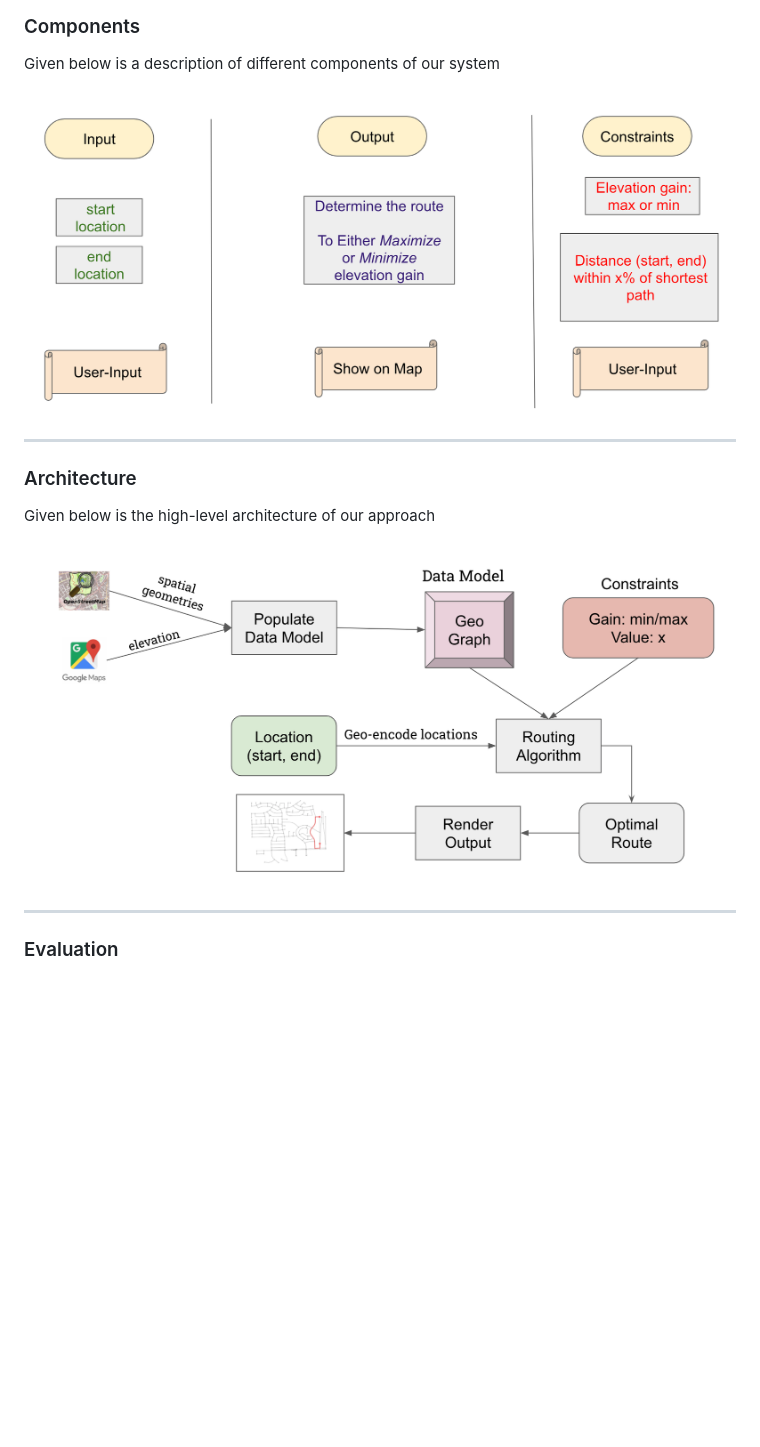
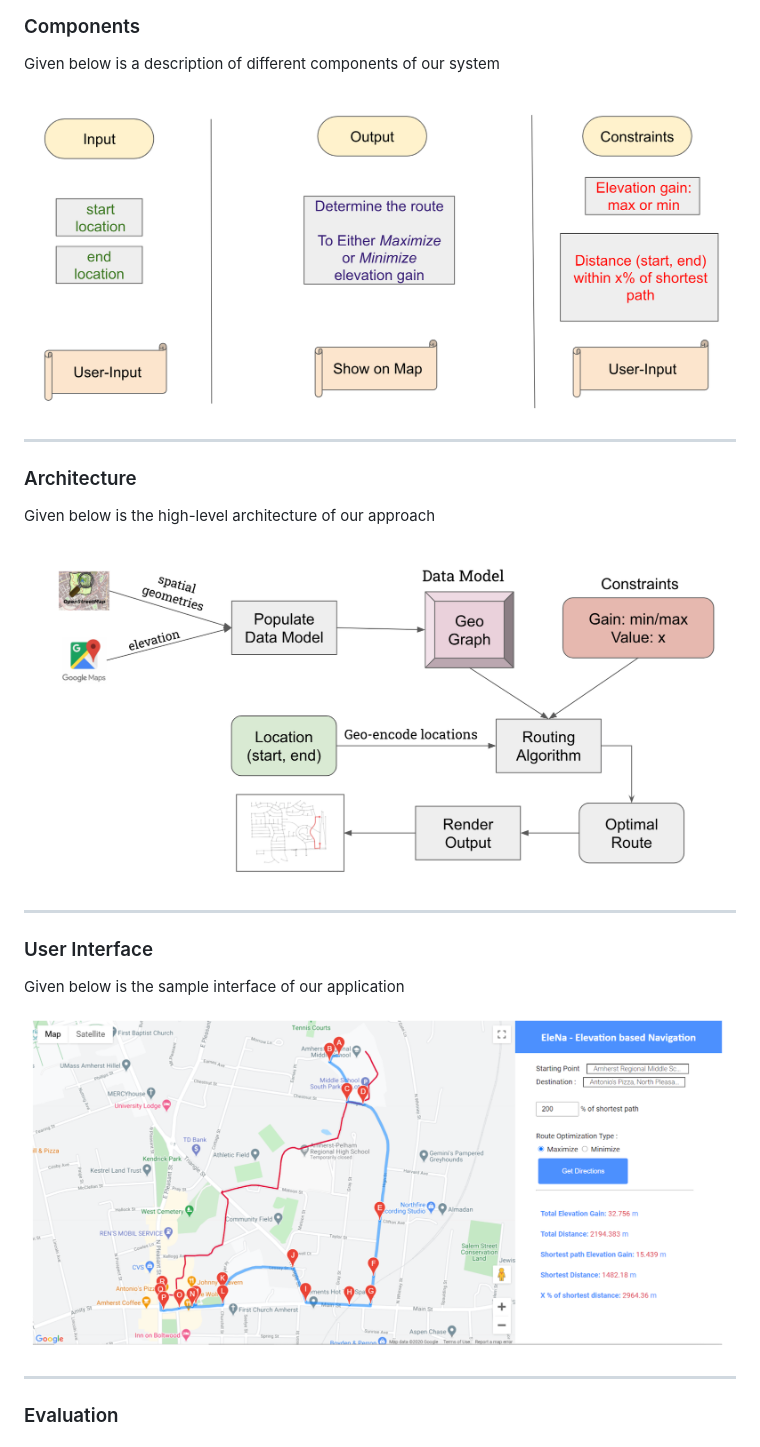
Before and after one commit to abhikdeb/cs520-project, a Markdown page: EleNa/README.MD, the part around the change printed below. Drawn GitHub-style; pictures changed too: EleNa/images/user_interface.png (added); blank space fills up the shorter version.

Commit message:
Add UI diagram in README.MD

```diff
--- a/EleNa/README.MD
+++ b/EleNa/README.MD
@@ -30,7 +30,16 @@ Given below is a description of different components of our system
 
 Given below is the high-level architecture of our approach
 
-![Plot 3](https://github.com/abhikdeb/cs520-project/blob/dev/EleNa/images/architecture.png)
+![Plot 2](https://github.com/abhikdeb/cs520-project/blob/dev/EleNa/images/architecture.png)
+
+--------------------------------------------------------
+
+
+### User Interface
+
+Given below is the sample interface of our application
+
+![Plot 3](https://github.com/abhikdeb/cs520-project/blob/dev/EleNa/images/user_interface.png)
 
 --------------------------------------------------------
 
```
Also changed, not shown: other parts of EleNa/README.MD (+3 -3 lines).
